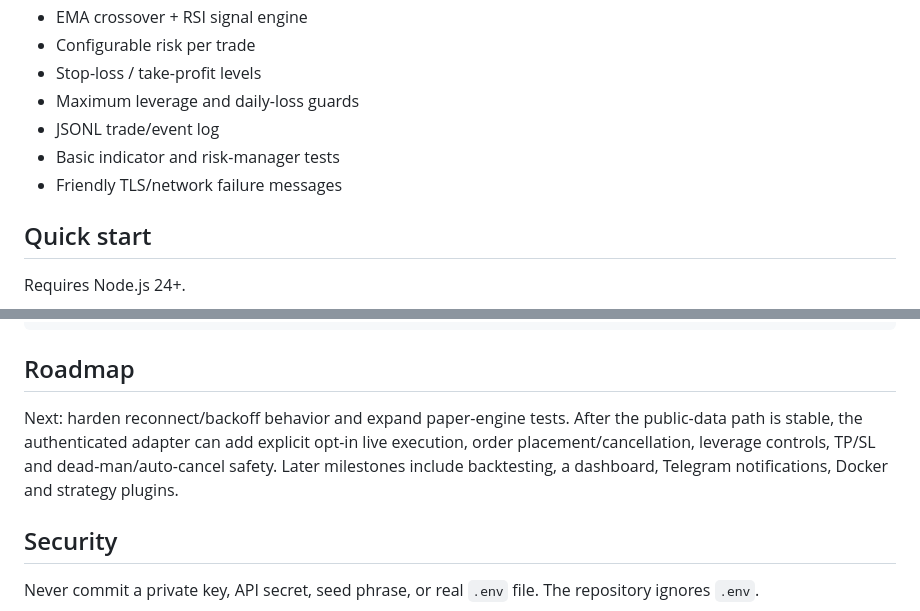
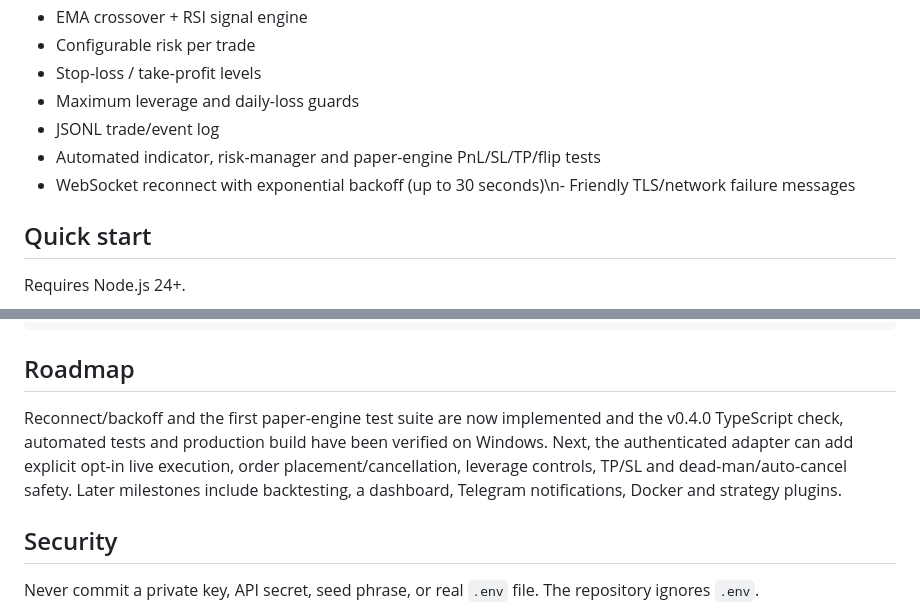
Before and after one commit to bykaralord25/polymarket-perps-bot, a Markdown page: README.md, 2 parts joined by grey strips. Rendered like a GitHub page.

Commit message:
Document v0.4.0 tests and reconnect support

```diff
--- a/README.md
+++ b/README.md
@@ -59,8 +59,8 @@ The strategy is intentionally simple and replaceable. It is a development starti
 - Stop-loss / take-profit levels
 - Maximum leverage and daily-loss guards
 - JSONL trade/event log
-- Basic indicator and risk-manager tests
-- Friendly TLS/network failure messages
+- Automated indicator, risk-manager and paper-engine PnL/SL/TP/flip tests
+- WebSocket reconnect with exponential backoff (up to 30 seconds)\n- Friendly TLS/network failure messages
 
 ## Quick start
 
@@ -138,7 +138,7 @@ tests/
 
 ## Roadmap
 
-Next: harden reconnect/backoff behavior and expand paper-engine tests. After the public-data path is stable, the authenticated adapter can add explicit opt-in live execution, order placement/cancellation, leverage controls, TP/SL and dead-man/auto-cancel safety. Later milestones include backtesting, a dashboard, Telegram notifications, Docker and strategy plugins.
+Reconnect/backoff and the first paper-engine test suite are now implemented and the v0.4.0 TypeScript check, automated tests and production build have been verified on Windows. Next, the authenticated adapter can add explicit opt-in live execution, order placement/cancellation, leverage controls, TP/SL and dead-man/auto-cancel safety. Later milestones include backtesting, a dashboard, Telegram notifications, Docker and strategy plugins.
 
 ## Security
 
```
